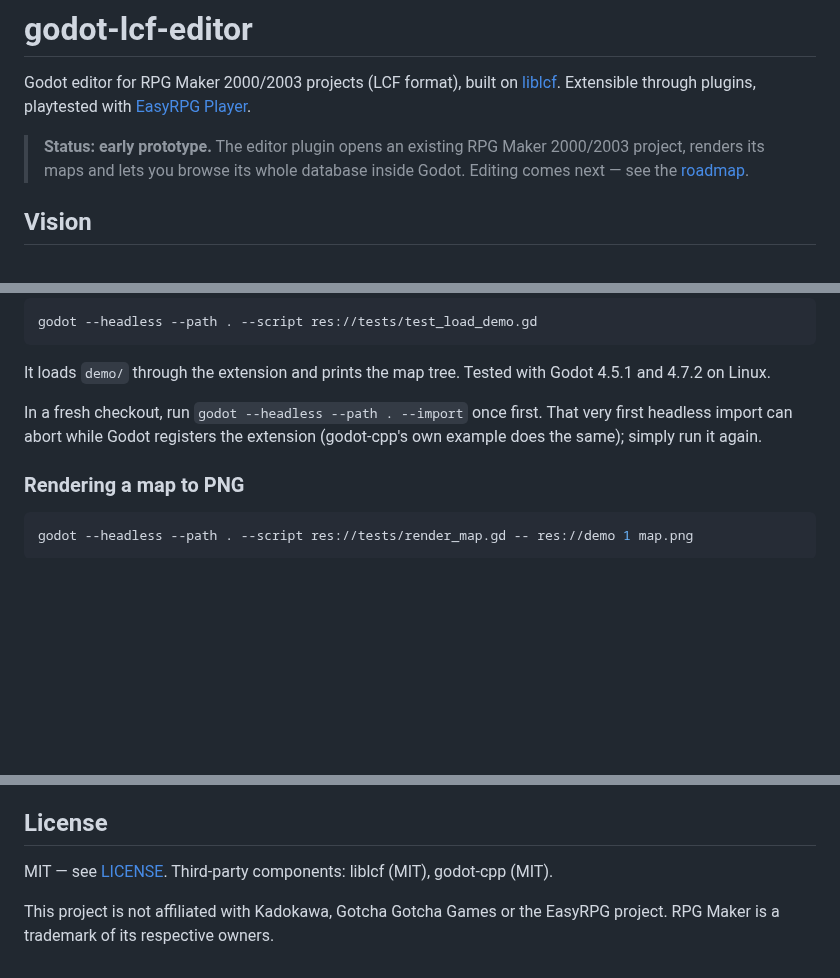
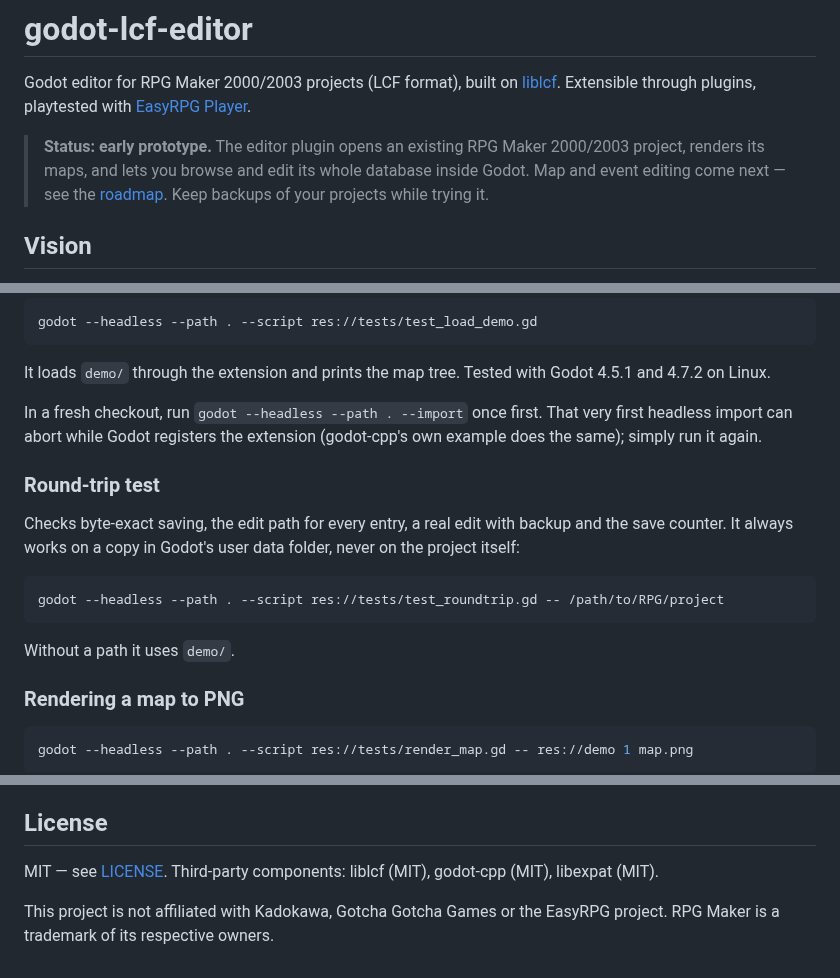
Before and after one commit to depuschm/godot-lcf-editor, a Markdown page: README.md, 3 parts joined by grey strips. GitHub-like rendering; blank space fills up the shorter version.

````diff
--- a/README.md
+++ b/README.md
@@ -2,7 +2,7 @@
 
 Godot editor for RPG Maker 2000/2003 projects (LCF format), built on [liblcf](https://github.com/EasyRPG/liblcf). Extensible through plugins, playtested with [EasyRPG Player](https://github.com/EasyRPG/Player).
 
-> **Status: early prototype.** The editor plugin opens an existing RPG Maker 2000/2003 project, renders its maps and lets you browse its whole database inside Godot. Editing comes next — see the [roadmap](#roadmap).
+> **Status: early prototype.** The editor plugin opens an existing RPG Maker 2000/2003 project, renders its maps, and lets you browse and edit its whole database inside Godot. Map and event editing come next — see the [roadmap](#roadmap). Keep backups of your projects while trying it.
 
 ## Vision
 
@@ -94,6 +98,16 @@ It loads `demo/` through the extension and prints the map tree. Tested with Godo
 
 In a fresh checkout, run `godot --headless --path . --import` once first. That very first headless import can abort while Godot registers the extension (godot-cpp's own example does the same); simply run it again.
 
+### Round-trip test
+
+Checks byte-exact saving, the edit path for every entry, a real edit with backup and the save counter. It always works on a copy in Godot's user data folder, never on the project itself:
+
+```bash
+godot --headless --path . --script res://tests/test_roundtrip.gd -- /path/to/RPG/project
+```
+
+Without a path it uses `demo/`.
+
 ### Rendering a map to PNG
 
 ```bash
@@ -130,6 +144,6 @@ Ideas, issues and pull requests are welcome. Please never commit RPG Maker RTP a
 
 ## License
 
-MIT — see [LICENSE](LICENSE). Third-party components: liblcf (MIT), godot-cpp (MIT).
+MIT — see [LICENSE](LICENSE). Third-party components: liblcf (MIT), godot-cpp (MIT), libexpat (MIT).
 
 This project is not affiliated with Kadokawa, Gotcha Gotcha Games or the EasyRPG project. RPG Maker is a trademark of its respective owners.
````
Also changed, not shown: other parts of README.md (+9 -5 lines), docs/images/editor-database.png, 12 other files.
